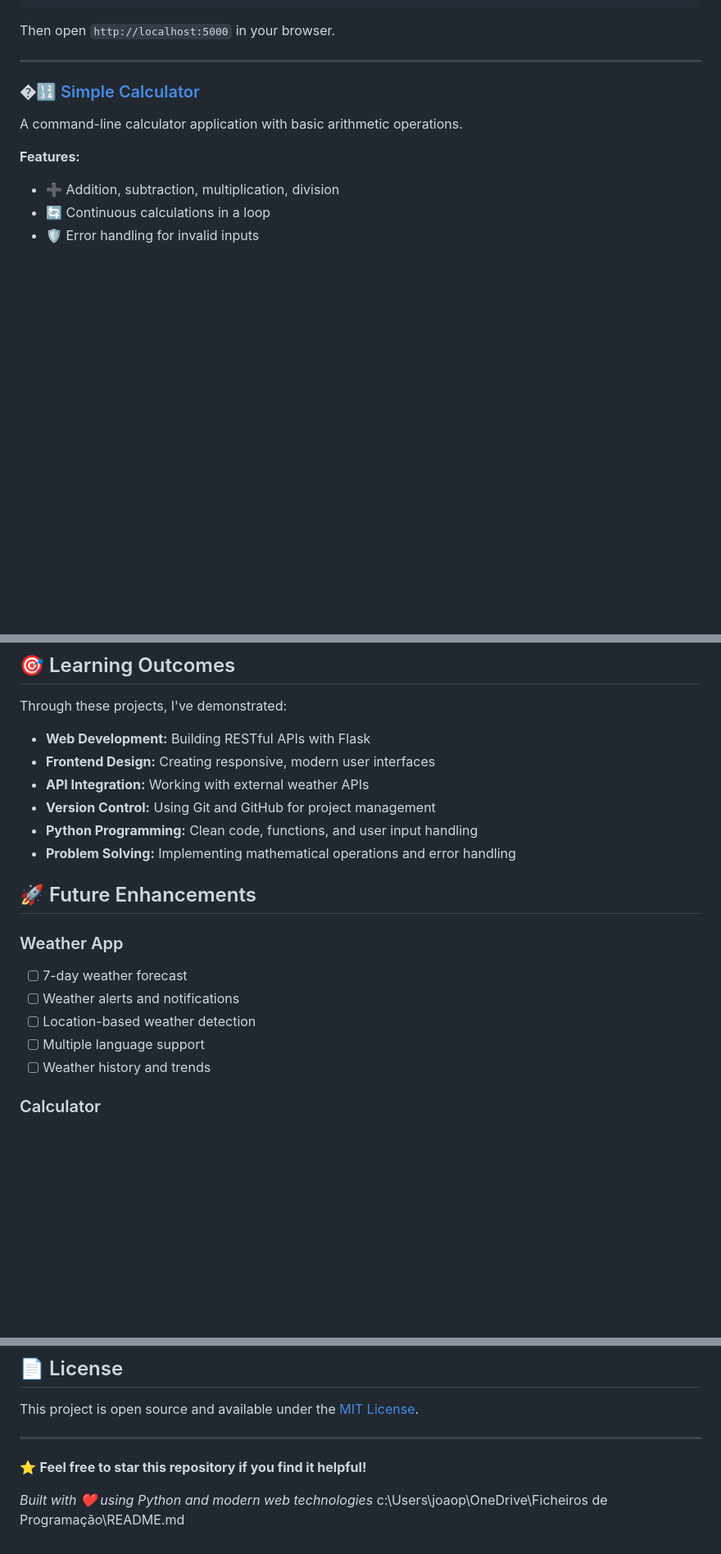
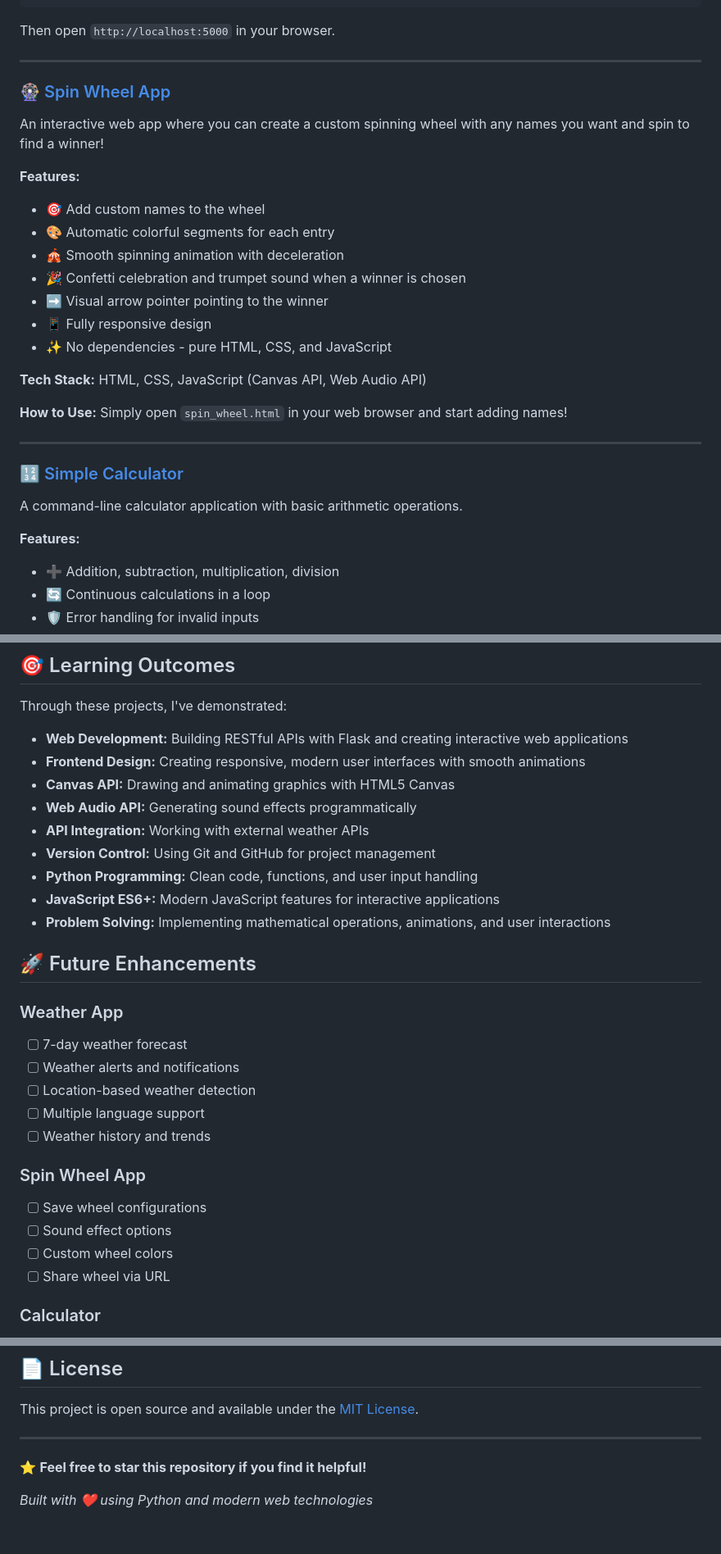
Before and after one commit to joaopedroafonso23-cmd/Ficheiros-de-Programa--o, a Markdown page: README.md, 3 parts joined by grey strips. Shown at 82% size. Rendered like a GitHub page; blank space fills up the shorter version.

Commit message:
Update README.md to enhance project descriptions and add usage instructions for Spin Wheel App

```diff
--- a/README.md
+++ b/README.md
@@ -41,7 +41,25 @@ Then open `http://localhost:5000` in your browser.
 
 ---
 
-### �🔢 [Simple Calculator](./Calculator.py)
+### 🎡 [Spin Wheel App](./spin_wheel.html)
+An interactive web app where you can create a custom spinning wheel with any names you want and spin to find a winner!
+
+**Features:**
+- 🎯 Add custom names to the wheel
+- 🎨 Automatic colorful segments for each entry
+- 🎪 Smooth spinning animation with deceleration
+- 🎉 Confetti celebration and trumpet sound when a winner is chosen
+- ➡️ Visual arrow pointer pointing to the winner
+- 📱 Fully responsive design
+- ✨ No dependencies - pure HTML, CSS, and JavaScript
+
+**Tech Stack:** HTML, CSS, JavaScript (Canvas API, Web Audio API)
+
+**How to Use:** Simply open `spin_wheel.html` in your web browser and start adding names!
+
+---
+
+### 🔢 [Simple Calculator](./Calculator.py)
 A command-line calculator application with basic arithmetic operations.
 
 **Features:**
@@ -112,12 +137,15 @@ Ficheiros de Programação/
 
 Through these projects, I've demonstrated:
 
-- **Web Development:** Building RESTful APIs with Flask
-- **Frontend Design:** Creating responsive, modern user interfaces
+- **Web Development:** Building RESTful APIs with Flask and creating interactive web applications
+- **Frontend Design:** Creating responsive, modern user interfaces with smooth animations
+- **Canvas API:** Drawing and animating graphics with HTML5 Canvas
+- **Web Audio API:** Generating sound effects programmatically
 - **API Integration:** Working with external weather APIs
 - **Version Control:** Using Git and GitHub for project management
 - **Python Programming:** Clean code, functions, and user input handling
-- **Problem Solving:** Implementing mathematical operations and error handling
+- **JavaScript ES6+:** Modern JavaScript features for interactive applications
+- **Problem Solving:** Implementing mathematical operations, animations, and user interactions
 
 ## 🚀 Future Enhancements
 
@@ -127,6 +155,12 @@ Through these projects, I've demonstrated:
 - [ ] Location-based weather detection
 - [ ] Multiple language support
 - [ ] Weather history and trends
+
+### Spin Wheel App
+- [ ] Save wheel configurations
+- [ ] Sound effect options
+- [ ] Custom wheel colors
+- [ ] Share wheel via URL
 
 ### Calculator
 - [ ] Scientific calculator functions (sin, cos, tan, etc.)
@@ -149,5 +183,4 @@ This project is open source and available under the [MIT License](LICENSE).
 
 ⭐ **Feel free to star this repository if you find it helpful!**
 
-*Built with ❤️ using Python and modern web technologies*</content>
-<parameter name="filePath">c:\Users\joaop\OneDrive\Ficheiros de Programação\README.md
+*Built with ❤️ using Python and modern web technologies*
```
Also changed, not shown: other parts of README.md (+9 -2 lines).
